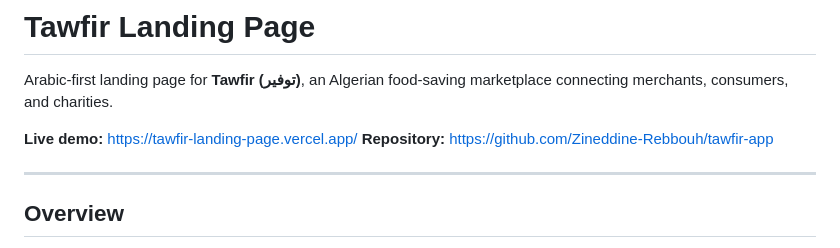
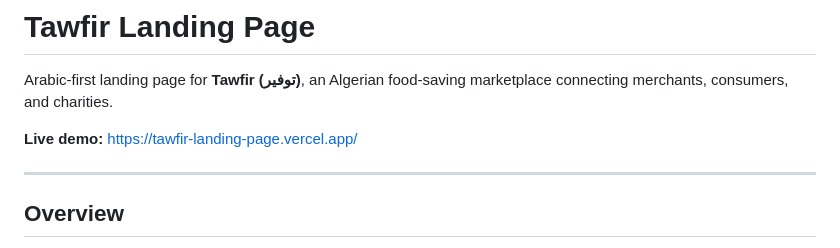
Before and after one commit to Zineddine-Rebbouh/tawfir-app, a Markdown page: README.md, the part around the change. Drawn GitHub-style.

Commit message:
Remove repository link from README
Removed repository link from README.

```diff
--- a/README.md
+++ b/README.md
@@ -3,7 +3,6 @@
 Arabic-first landing page for **Tawfir (توفير)**, an Algerian food-saving marketplace connecting merchants, consumers, and charities.
 
 **Live demo:** https://tawfir-landing-page.vercel.app/
-**Repository:** https://github.com/Zineddine-Rebbouh/tawfir-app
 
 ---
 
```
